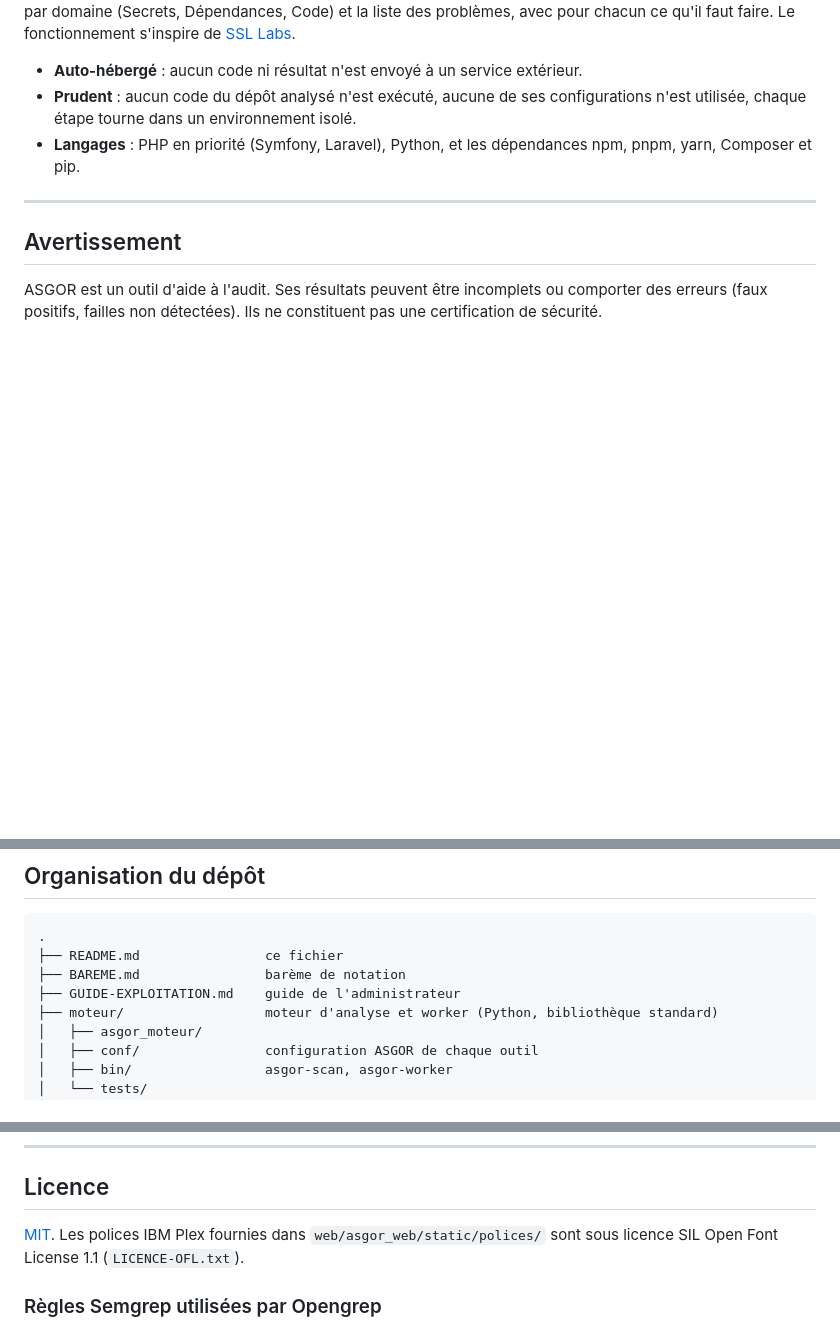
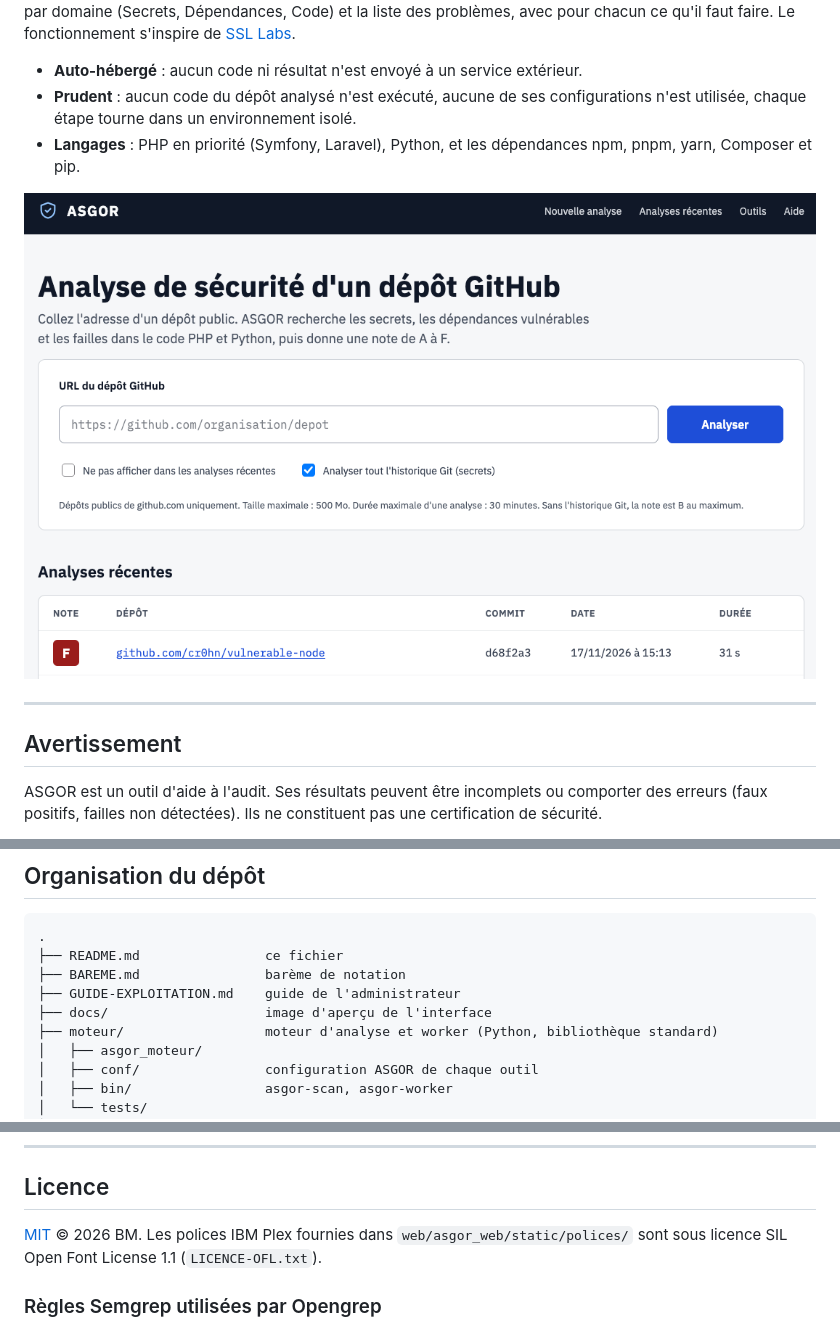
Before and after one commit to brahimmachkouri/asgor-app, a Markdown page: README.md, 3 parts joined by grey strips. Drawn GitHub-style; pictures changed too: docs/apercu-accueil.png (added); blank space fills up the shorter version.

Commit message:
README : aperçu de la page d'accueil
Co-Authored-By: Claude Opus 5.5 <noreply@anthropic.com>

```diff
--- a/README.md
+++ b/README.md
@@ -7,6 +7,8 @@ On colle l'adresse d'un dépôt GitHub public, l'analyse tourne, on obtient une
 - **Auto-hébergé** : aucun code ni résultat n'est envoyé à un service extérieur.
 - **Prudent** : aucun code du dépôt analysé n'est exécuté, aucune de ses configurations n'est utilisée, chaque étape tourne dans un environnement isolé.
 - **Langages** : PHP en priorité (Symfony, Laravel), Python, et les dépendances npm, pnpm, yarn, Composer et pip.
+
+![Page d'accueil d'ASGOR : champ pour l'URL du dépôt, options d'analyse et liste des analyses récentes](docs/apercu-accueil.png)
 
 ---
 
@@ -274,6 +276,7 @@ Pour changer le code : modifier, lancer les tests, puis relancer le playbook. Il
 ├── README.md                ce fichier
 ├── BAREME.md                barème de notation
 ├── GUIDE-EXPLOITATION.md    guide de l'administrateur
+├── docs/                    image d'aperçu de l'interface
 ├── moteur/                  moteur d'analyse et worker (Python, bibliothèque standard)
 │   ├── asgor_moteur/
 │   ├── conf/                configuration ASGOR de chaque outil
@@ -304,7 +307,7 @@ Aujourd'hui :
 
 ## Licence
 
-[MIT](LICENSE). Les polices IBM Plex fournies dans `web/asgor_web/static/polices/` sont sous licence SIL Open Font License 1.1 (`LICENCE-OFL.txt`).
+[MIT](LICENSE) © 2026 BM. Les polices IBM Plex fournies dans `web/asgor_web/static/polices/` sont sous licence SIL Open Font License 1.1 (`LICENCE-OFL.txt`).
 
 ### Règles Semgrep utilisées par Opengrep
 
```
